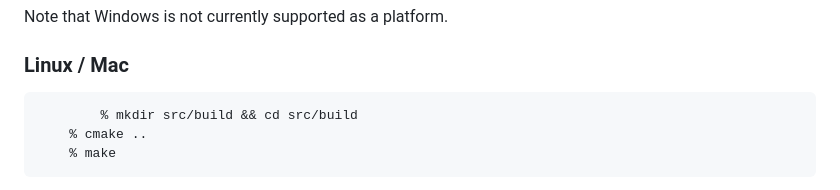
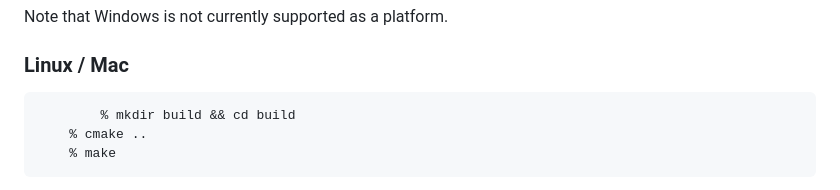
Before and after one commit to emeryberger/DieHard, a Markdown page: README.md, the part around the change. Rendered like a GitHub page.

````diff
--- a/README.md
+++ b/README.md
@@ -63,7 +63,7 @@ Note that Windows is not currently supported as a platform.
 ### Linux / Mac ###
 
 ```bash
-        % mkdir src/build && cd src/build
+        % mkdir build && cd build
 	% cmake ..
 	% make
 ```
````
